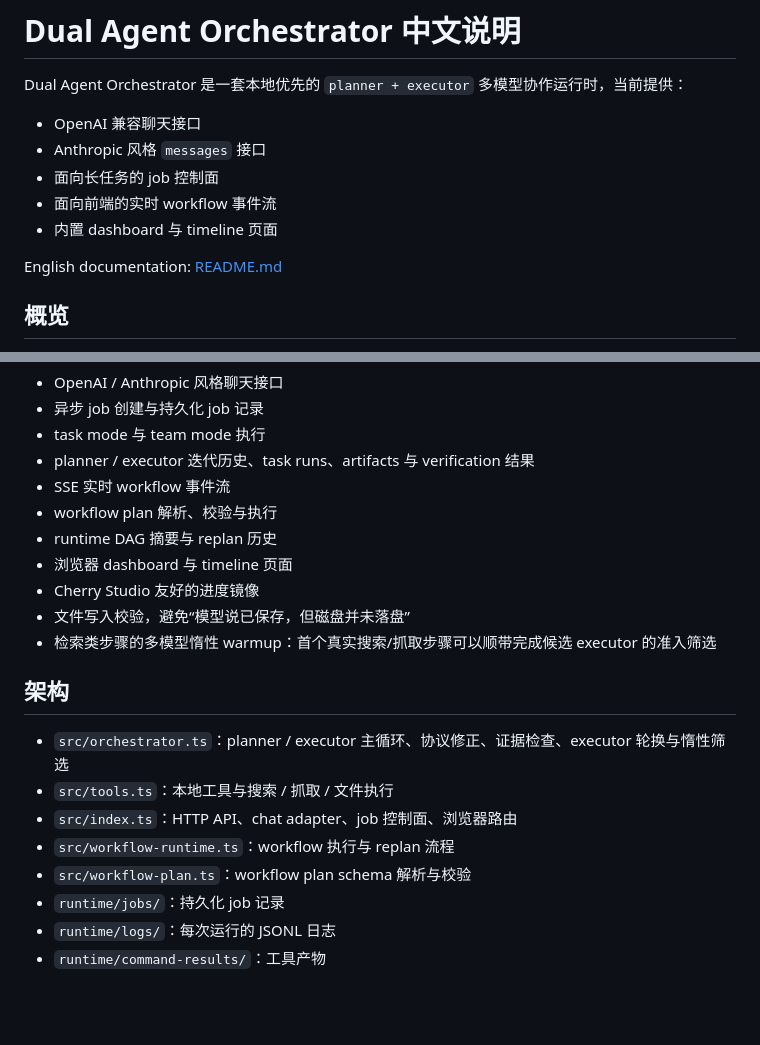
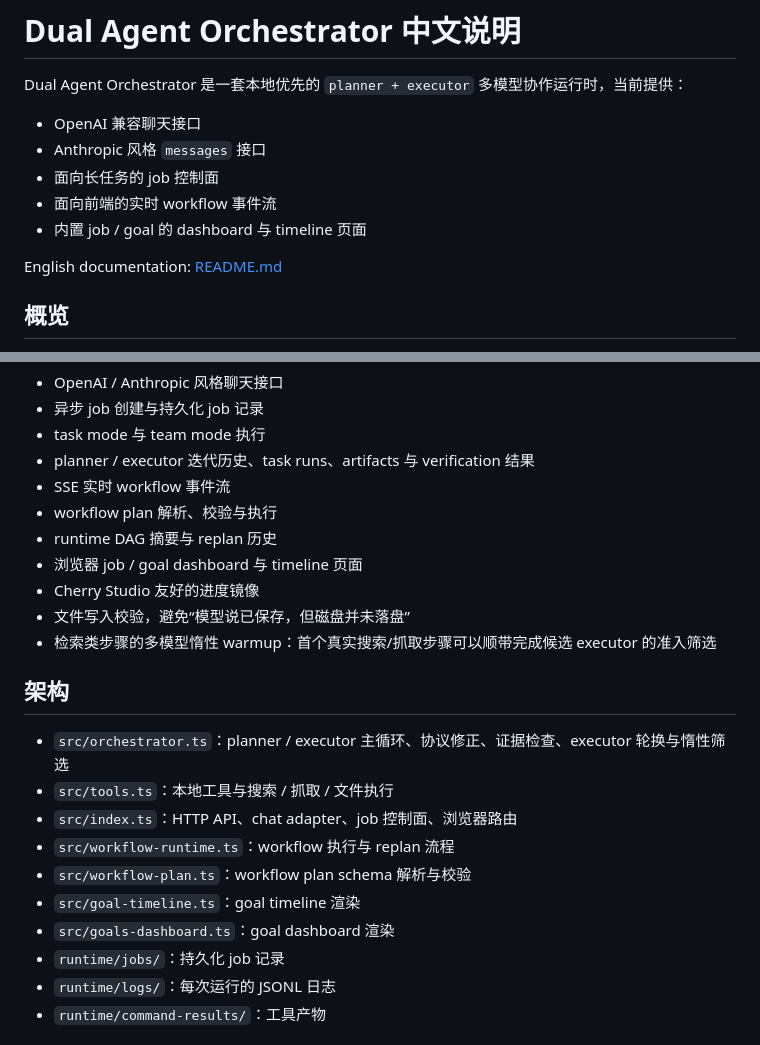
Before and after one commit to Chambo-Wu/dual-agent-orchestrator, a Markdown page: Readme-CN.md, 2 parts joined by grey strips. Drawn GitHub-style; blank space fills up the shorter version.

```diff
--- a/Readme-CN.md
+++ b/Readme-CN.md
@@ -6,7 +6,7 @@ Dual Agent Orchestrator 是一套本地优先的 `planner + executor` 多模型
 - Anthropic 风格 `messages` 接口
 - 面向长任务的 job 控制面
 - 面向前端的实时 workflow 事件流
-- 内置 dashboard 与 timeline 页面
+- 内置 job / goal 的 dashboard 与 timeline 页面
 
 English documentation: [README.md](./README.md)
 
@@ -41,7 +41,7 @@ English documentation: [README.md](./README.md)
 - SSE 实时 workflow 事件流
 - workflow plan 解析、校验与执行
 - runtime DAG 摘要与 replan 历史
-- 浏览器 dashboard 与 timeline 页面
+- 浏览器 job / goal dashboard 与 timeline 页面
 - Cherry Studio 友好的进度镜像
 - 文件写入校验，避免“模型说已保存，但磁盘并未落盘”
 - 检索类步骤的多模型惰性 warmup：首个真实搜索/抓取步骤可以顺带完成候选 executor 的准入筛选
@@ -53,6 +53,8 @@ English documentation: [README.md](./README.md)
 - `src/index.ts`：HTTP API、chat adapter、job 控制面、浏览器路由
 - `src/workflow-runtime.ts`：workflow 执行与 replan 流程
 - `src/workflow-plan.ts`：workflow plan schema 解析与校验
+- `src/goal-timeline.ts`：goal timeline 渲染
+- `src/goals-dashboard.ts`：goal dashboard 渲染
 - `runtime/jobs/`：持久化 job 记录
 - `runtime/logs/`：每次运行的 JSONL 日志
 - `runtime/command-results/`：工具产物
```
Also changed, not shown: other parts of Readme-CN.md (+35 -1 lines), README.md (+28 -4 lines).
